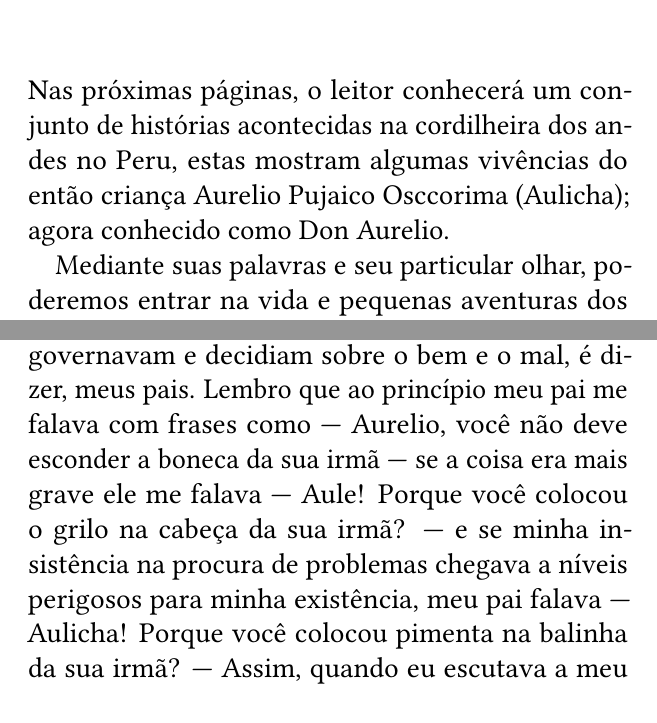
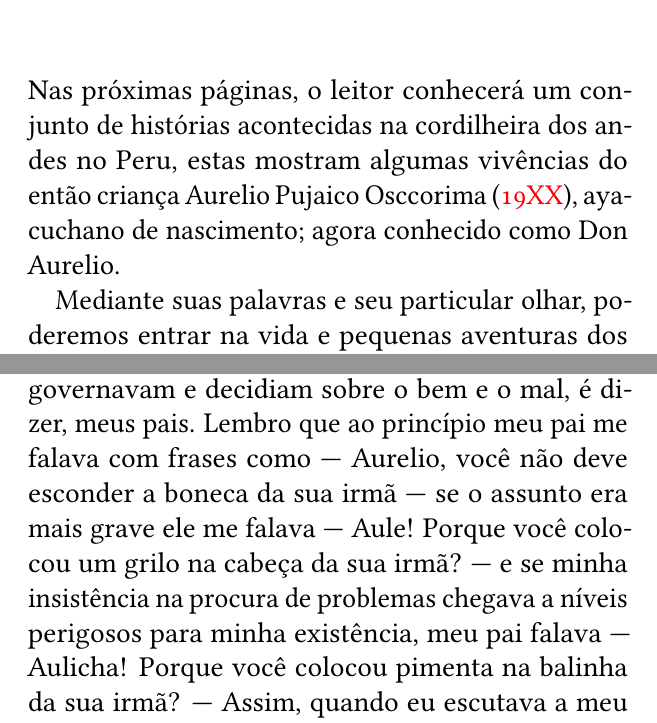
Before and after one commit to trucomanx-formulation/cuento-zandor, a LaTeX book (book/ebook.tex, which reads book/chapters/intro/intro.tex, book/preliminares/prefacio.tex): two parts of pages 7 and 13 of 30, joined at a grey line, cut so that both start at the same text. Compiled offline with pdfLaTeX.

```diff
--- a/book/chapters/intro/intro.tex
+++ b/book/chapters/intro/intro.tex
@@ -31,7 +30,7 @@
 As sobremesas dependiam da estação do ano, pois as frutas como figos das índias, pêssego, figo, melão-andino, sanky, etc. Tinham sua temporada. Também tinham épocas para sobremesas elaboradas com milho fresco, e outras com chila-caiota; com este último minha mãe fazia meu mingau favorito; era inacreditável para mim como com só farinha, açúcar, canela, cravo e chila-caiota, podia ser construído um creme de semelhante majestade.
 
 Minhas irmãs e eu gostávamos de brincar juntos, sair a passear procurando frutas ou ir a ver animais silvestres; e, em geral, não tínhamos discussões importantes, porém, devo reconhecer que, de quando em quando, eu costumava fazer alguma maldade.
-Nesses casos, elas abriam uma reclamação com as máximas autoridades da casa, com os senhores que governavam e decidiam sobre o bem e o mal, é dizer, meus pais. Lembro que ao princípio meu pai me falava com frases como --- Aurelio, você não deve esconder a boneca da sua irmã --- se a coisa era mais grave ele me falava --- Aule! Porque você colocou o grilo na cabeça da sua irmã? --- e se minha insistência na procura de problemas chegava a níveis perigosos para minha existência, meu pai falava --- \Aulicha! Porque você colocou pimenta na balinha da sua irmã? ---
+Nesses casos, elas abriam uma reclamação com as máximas autoridades da casa, com os senhores que governavam e decidiam sobre o bem e o mal, é dizer, meus pais. Lembro que ao princípio meu pai me falava com frases como --- Aurelio, você não deve esconder a boneca da sua irmã --- se o assunto era mais grave ele me falava --- Aule! Porque você colocou um grilo na cabeça da sua irmã? --- e se minha insistência na procura de problemas chegava a níveis perigosos para minha existência, meu pai falava --- \Aulicha! Porque você colocou pimenta na balinha da sua irmã? ---
 Assim, quando eu escutava a meu pai me chamar de \Aulicha, eu já sabia que minha sorte já tinha sido decidida e que uma chicotada estava próxima; a ideia de fugir sempre passava por minha cabeça, mas minhas experiências anteriores me indicavam que isso só ia me prejudicar mais, e ia resignado diante do meu pai; inclusive, em várias ocasiões, ele me pedia ir levando esse chicote de três pontas, pequeno e veloz, que era ao mesmo tempo, um velho conhecido e meu principal antagonista.
 
 A minha vida no campo sempre estava cheia de contrapontos, tantos eram os momentos tristes quanto os alegres, e algumas vezes, mas das que me permitiriam pensar que era só uma casualidade, os momentos tristes preparavam um caminho inevitável e irreversível as épocas alegres, e vice-versa; como um ciclo que se retroalimenta para se manter perpetuo.
--- a/book/ebook.tex
+++ b/book/ebook.tex
@@ -40,7 +40,7 @@
 %----------------------------------------------------------------------------------------
 %	DATOS DEL LIBRO
 %----------------------------------------------------------------------------------------
-\newcommand{\mytitle}[0]{As aventuras de Aulicha}
+\newcommand{\mytitle}[0]{Aulicha}
 \newcommand{\mysubtitle}[0]{Cr{\^o}nicas nos andes}
 \newcommand{\myauthor}[0]{Fernando Pujaico Rivera}
 \newcommand{\imprimiredition}{Primeira Edi\c{c}\~{a}o} % Book edition
--- a/book/preliminares/prefacio.tex
+++ b/book/preliminares/prefacio.tex
@@ -10,7 +10,8 @@
 \chapter*{Prefácio} %
 \addcontentsline{toc}{chapter}{Prefácio} %% Agregando manualmente a la tabla de contenidos
 
-Nas próximas páginas, o leitor conhecerá um conjunto de histórias acontecidas na cordilheira dos andes no Peru, estas mostram algumas vivências do então criança Aurelio Pujaico Osccorima (\Aulicha);
+Nas próximas páginas, o leitor conhecerá um conjunto de histórias acontecidas na cordilheira dos andes no Peru, estas mostram algumas vivências do então criança Aurelio Pujaico Osccorima (\textcolor{red}{19XX}),
+ayacuchano de nascimento;
 agora conhecido como Don Aurelio.
 
 Mediante suas palavras e seu particular olhar, poderemos entrar na vida e pequenas aventuras dos moradores da serra; conhecendo assim, seus problemas, suas alegrias e os ensinamentos que a vida lhes proporciona.
```
Also changed, not shown: book/pictures/boveda/ebook.png (deleted), book/chapters/intro/intro.tex (7 more changed lines), 1 other file.
